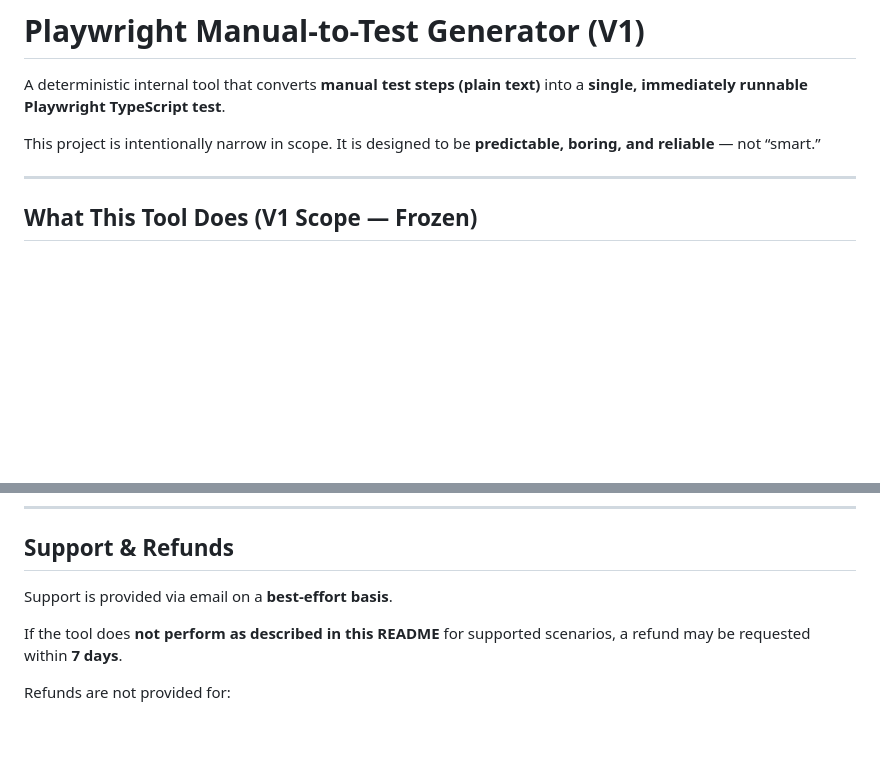
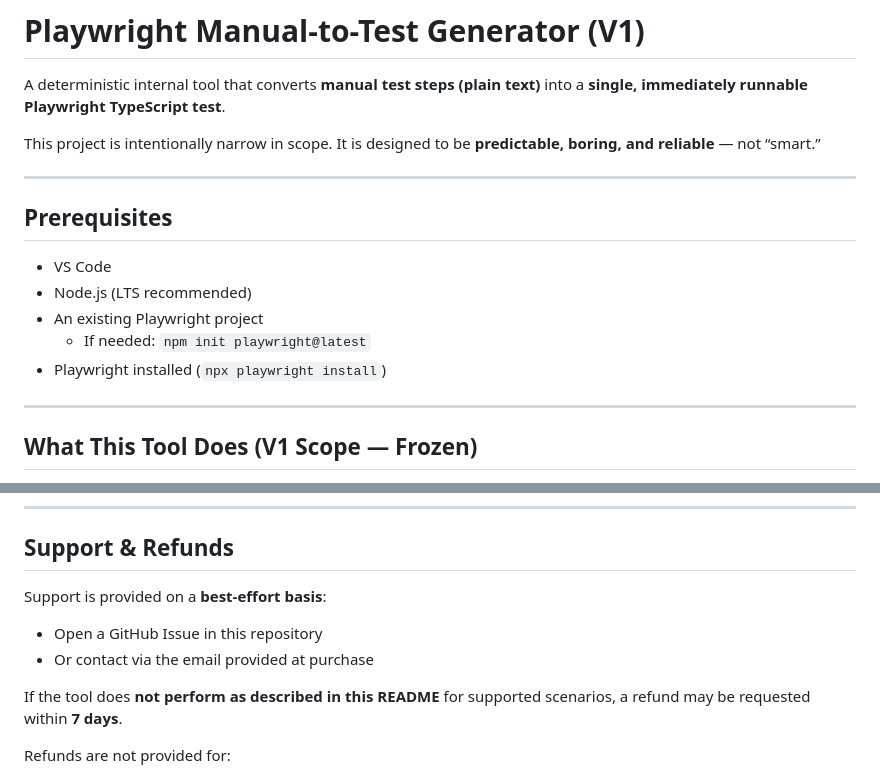
Before and after one commit to rmgoede/playwright-manual-to-test-generator, a Markdown page: README.md, 2 parts joined by grey strips. Drawn GitHub-style; blank space fills up the shorter version.

```diff
--- a/README.md
+++ b/README.md
@@ -3,6 +3,17 @@
 A deterministic internal tool that converts **manual test steps (plain text)** into a **single, immediately runnable Playwright TypeScript test**.
 
 This project is intentionally narrow in scope. It is designed to be **predictable, boring, and reliable** — not “smart.”
+
+---
+
+## Prerequisites
+
+- VS Code
+- Node.js (LTS recommended)
+- An existing Playwright project
+  - If needed: `npm init playwright@latest`
+- Playwright installed (`npx playwright install`)
+
 
 ---
 
@@ -162,7 +216,10 @@ Not licensed for redistribution or commercial use without explicit permission.
 
 ## Support & Refunds
 
-Support is provided via email on a **best-effort basis**.
+Support is provided on a **best-effort basis**:
+- Open a GitHub Issue in this repository
+- Or contact via the email provided at purchase
+
 
 If the tool does **not perform as described in this README** for supported scenarios,
 a refund may be requested within **7 days**.
```
Also changed, not shown: other parts of README.md (+45 -2 lines).
